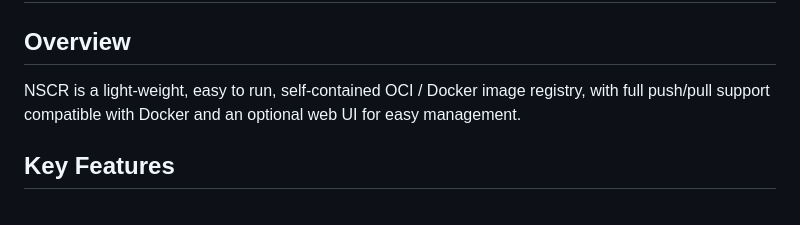
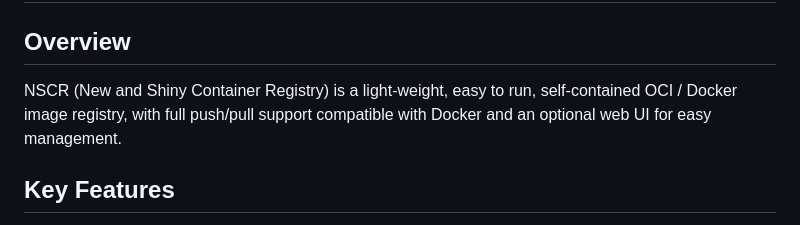
Before and after one commit to jhstatewide/nscr, a Markdown page: README.md, the part around the change. Drawn GitHub-style.

```diff
--- a/README.md
+++ b/README.md
@@ -2,7 +2,7 @@
 
 ## Overview
 
-NSCR is a light-weight, easy to run, self-contained OCI / Docker image registry, with full push/pull support compatible with Docker and an optional web UI for easy management.
+NSCR (New and Shiny Container Registry) is a light-weight, easy to run, self-contained OCI / Docker image registry, with full push/pull support compatible with Docker and an optional web UI for easy management.
 
 ## Key Features
 
```
